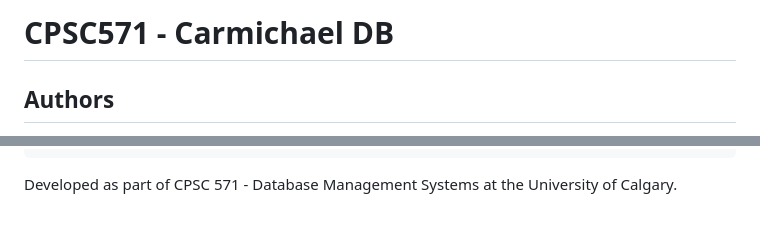
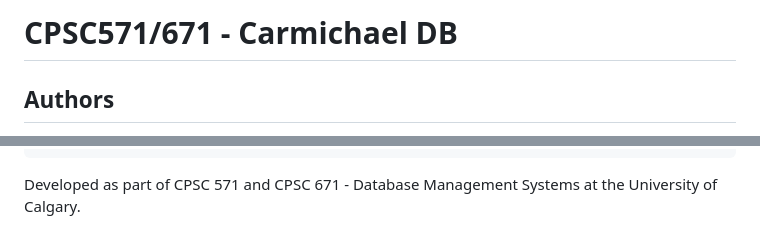
Before and after one commit to gustavo-bravo11/CPSC571-Carmichael_Storage, a Markdown page: README.md, 2 parts joined by grey strips. Drawn GitHub-style.

Commit message:
added 671 to readme title

````diff
--- a/README.md
+++ b/README.md
@@ -1,4 +1,4 @@
-# CPSC571 - Carmichael DB
+# CPSC571/671 - Carmichael DB
 ## Authors
 - Gustavo Bravo
 - Jonathan Webster
@@ -354,4 +354,4 @@ CPSC571-Carmichael_Storage/
 └── README.md                      # This file
 ```
 
-Developed as part of CPSC 571 - Database Management Systems at the University of Calgary.
+Developed as part of CPSC 571 and CPSC 671 - Database Management Systems at the University of Calgary.
````
